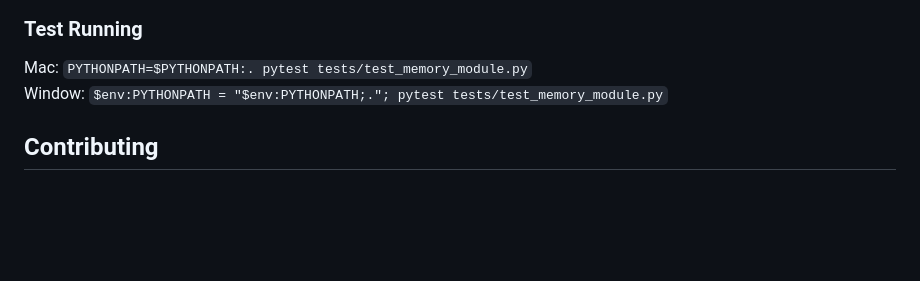
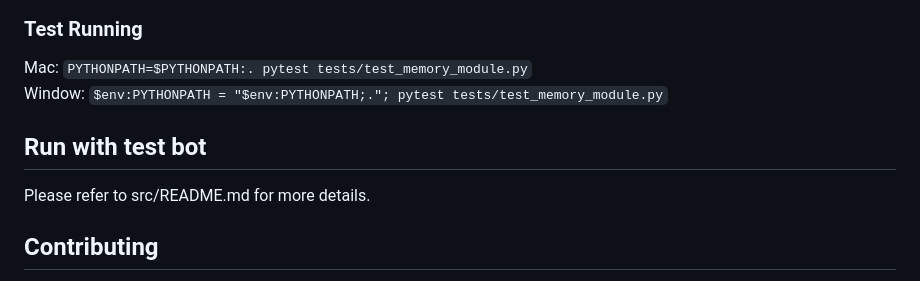
Before and after one commit to microsoft/teams-agent-accelerator-libs-py, a Markdown page: README.md, the part around the change. GitHub-like rendering; blank space fills up the shorter version.

```diff
--- a/README.md
+++ b/README.md
@@ -51,6 +51,9 @@ For test cases marked with `@pytest.mark.asyncio`, find the play icon left to it
 Mac: `PYTHONPATH=$PYTHONPATH:. pytest tests/test_memory_module.py`
 Window: `$env:PYTHONPATH = "$env:PYTHONPATH;."; pytest tests/test_memory_module.py`
 
+## Run with test bot
+Please refer to src/README.md for more details.
+
 ## Contributing
 
 This project welcomes contributions and suggestions. Most contributions require you to agree to a Contributor License Agreement (CLA) declaring that you have the right to, and actually do, grant us the rights to use your contribution.
```
Also changed, not shown: src/README.md (+21 -9 lines), src/image.png (added).
